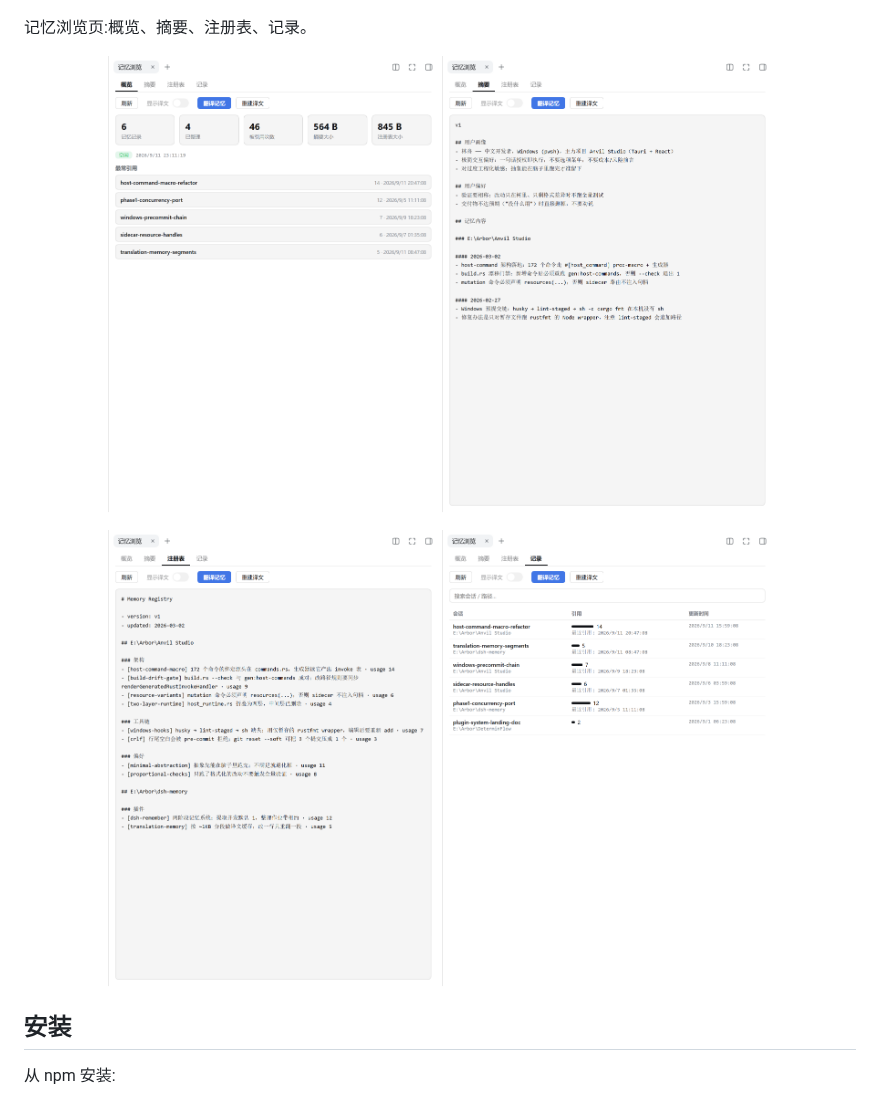
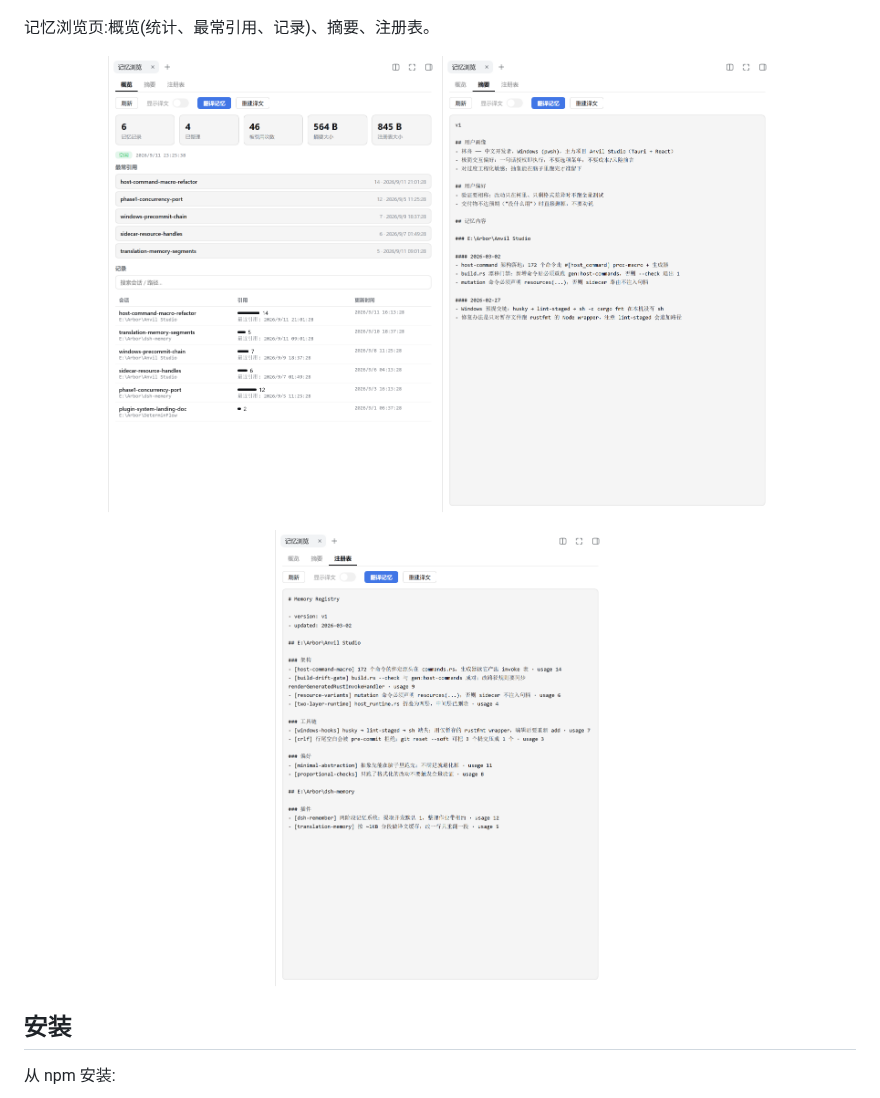
Before and after one commit to Arborsm/dsh-remember, a Markdown page: README.zh-CN.md, the part around the change. Rendered like a GitHub page; pictures changed too: docs/shots/02-viewer-overview.png, docs/shots/03-viewer-summary.png, docs/shots/04-viewer-index.png.

```diff
--- a/README.zh-CN.md
+++ b/README.zh-CN.md
@@ -29,7 +29,7 @@
   <img src="docs/shots/01-sidebar-panel.png" width="420" alt="侧栏入口与状态面板">
 </p>
 
-记忆浏览页:概览、摘要、注册表、记录。
+记忆浏览页:概览(统计、最常引用、记录)、摘要、注册表。
 
 <p align="center">
   <img src="docs/shots/02-viewer-overview.png" width="330" alt="概览">
@@ -38,7 +38,6 @@
 
 <p align="center">
   <img src="docs/shots/04-viewer-index.png" width="330" alt="注册表">
-  <img src="docs/shots/05-viewer-records.png" width="330" alt="记录">
 </p>
 
 ## 安装
```
Also changed, not shown: README.md (+1 -2 lines), docs/shots/01-sidebar-panel.png, 4 other files.
